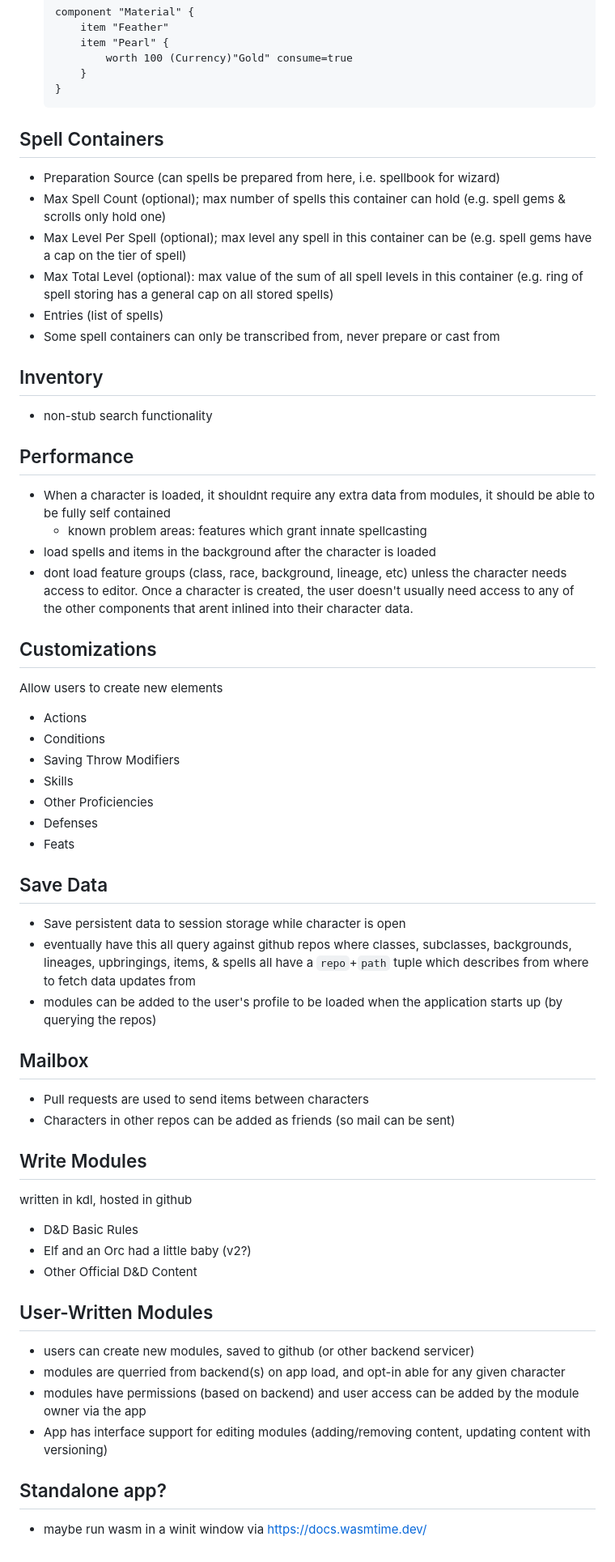
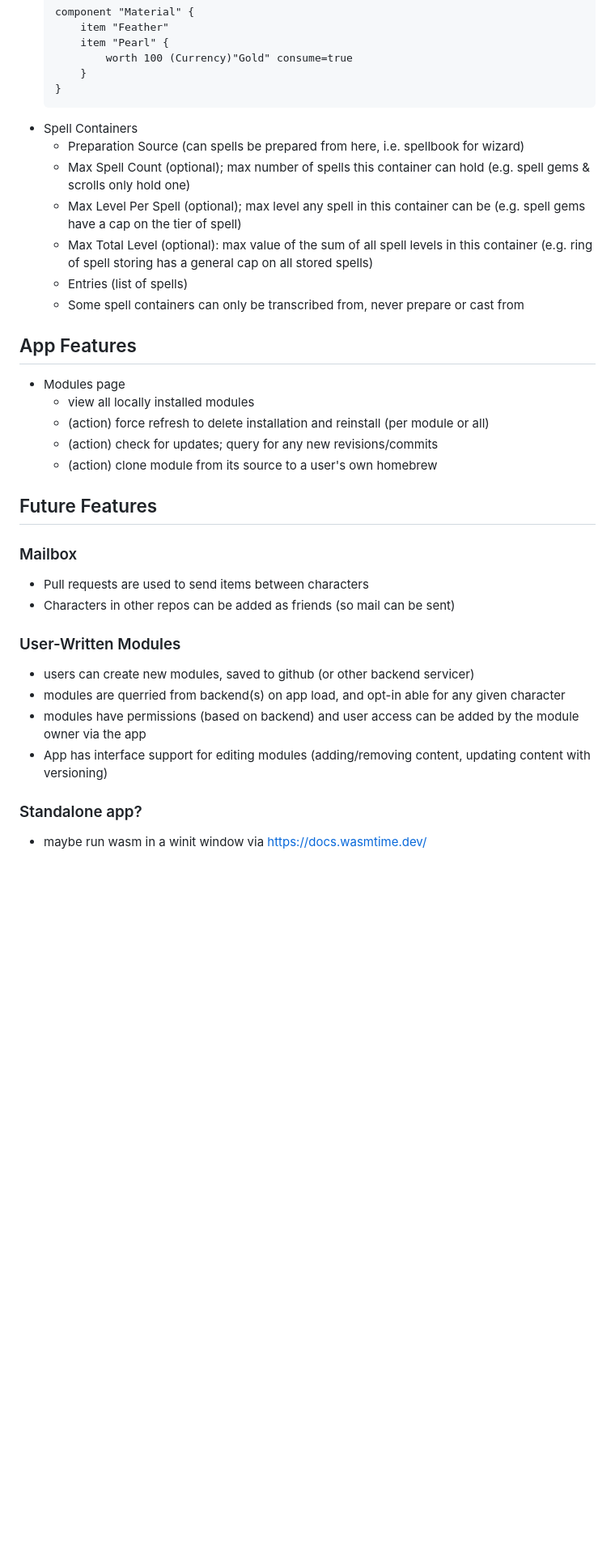
Before and after one commit to temportalflux/integro-tabletop, a Markdown page: Backlog.md, the part around one of its changes. Shown at 81% size. Drawn GitHub-style; blank space fills up the shorter version.

````diff
--- a/Backlog.md
+++ b/Backlog.md
@@ -50,54 +47,32 @@
 		}
 	}
 	```
+- Spell Containers
+	- Preparation Source (can spells be prepared from here, i.e. spellbook for wizard)
+	- Max Spell Count (optional); max number of spells this container can hold (e.g. spell gems & scrolls only hold one)
+	- Max Level Per Spell (optional); max level any spell in this container can be (e.g. spell gems have a cap on the tier of spell)
+	- Max Total Level (optional): max value of the sum of all spell levels in this container (e.g. ring of spell storing has a general cap on all stored spells)
+	- Entries (list of spells)
+	- Some spell containers can only be transcribed from, never prepare or cast from
 
-## Spell Containers
-- Preparation Source (can spells be prepared from here, i.e. spellbook for wizard)
-- Max Spell Count (optional); max number of spells this container can hold (e.g. spell gems & scrolls only hold one)
-- Max Level Per Spell (optional); max level any spell in this container can be (e.g. spell gems have a cap on the tier of spell)
-- Max Total Level (optional): max value of the sum of all spell levels in this container (e.g. ring of spell storing has a general cap on all stored spells)
-- Entries (list of spells)
-- Some spell containers can only be transcribed from, never prepare or cast from
+## App Features
+- Modules page
+	- view all locally installed modules
+	- (action) force refresh to delete installation and reinstall (per module or all)
+	- (action) check for updates; query for any new revisions/commits
+	- (action) clone module from its source to a user's own homebrew
 
-## Inventory
-- non-stub search functionality
+## Future Features
 
-## Performance
-- When a character is loaded, it shouldnt require any extra data from modules, it should be able to be fully self contained
-	- known problem areas: features which grant innate spellcasting
-- load spells and items in the background after the character is loaded
-- dont load feature groups (class, race, background, lineage, etc) unless the character needs access to editor. Once a character is created, the user doesn't usually need access to any of the other components that arent inlined into their character data.
-
-## Customizations
-Allow users to create new elements
-- Actions
-- Conditions
-- Saving Throw Modifiers
-- Skills
-- Other Proficiencies
-- Defenses
-- Feats
-
-## Save Data
-- Save persistent data to session storage while character is open
-- eventually have this all query against github repos where classes, subclasses, backgrounds, lineages, upbringings, items, & spells all have a `repo`+`path` tuple which describes from where to fetch data updates from
-- modules can be added to the user's profile to be loaded when the application starts up (by querying the repos)
-
-## Mailbox
+### Mailbox
 - Pull requests are used to send items between characters
 - Characters in other repos can be added as friends (so mail can be sent)
 
-## Write Modules
-written in kdl, hosted in github
-- D&D Basic Rules
-- Elf and an Orc had a little baby (v2?)
-- Other Official D&D Content
-
-## User-Written Modules
+### User-Written Modules
 - users can create new modules, saved to github (or other backend servicer)
 - modules are querried from backend(s) on app load, and opt-in able for any given character
 - modules have permissions (based on backend) and user access can be added by the module owner via the app
 - App has interface support for editing modules (adding/removing content, updating content with versioning)
 
-## Standalone app?
+### Standalone app?
 - maybe run wasm in a winit window via https://docs.wasmtime.dev/
````
Also changed, not shown: other parts of Backlog.md (+29 -32 lines).
